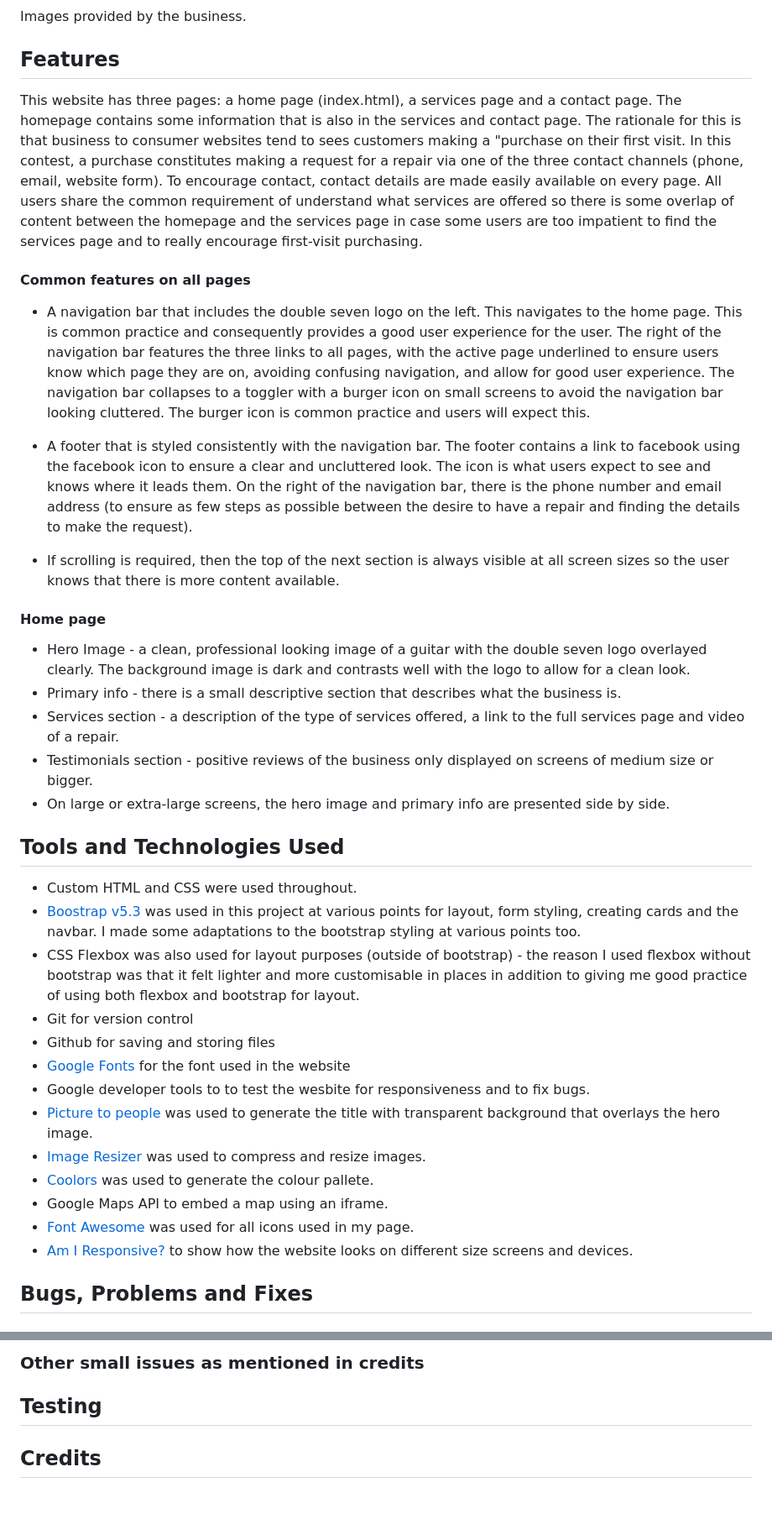
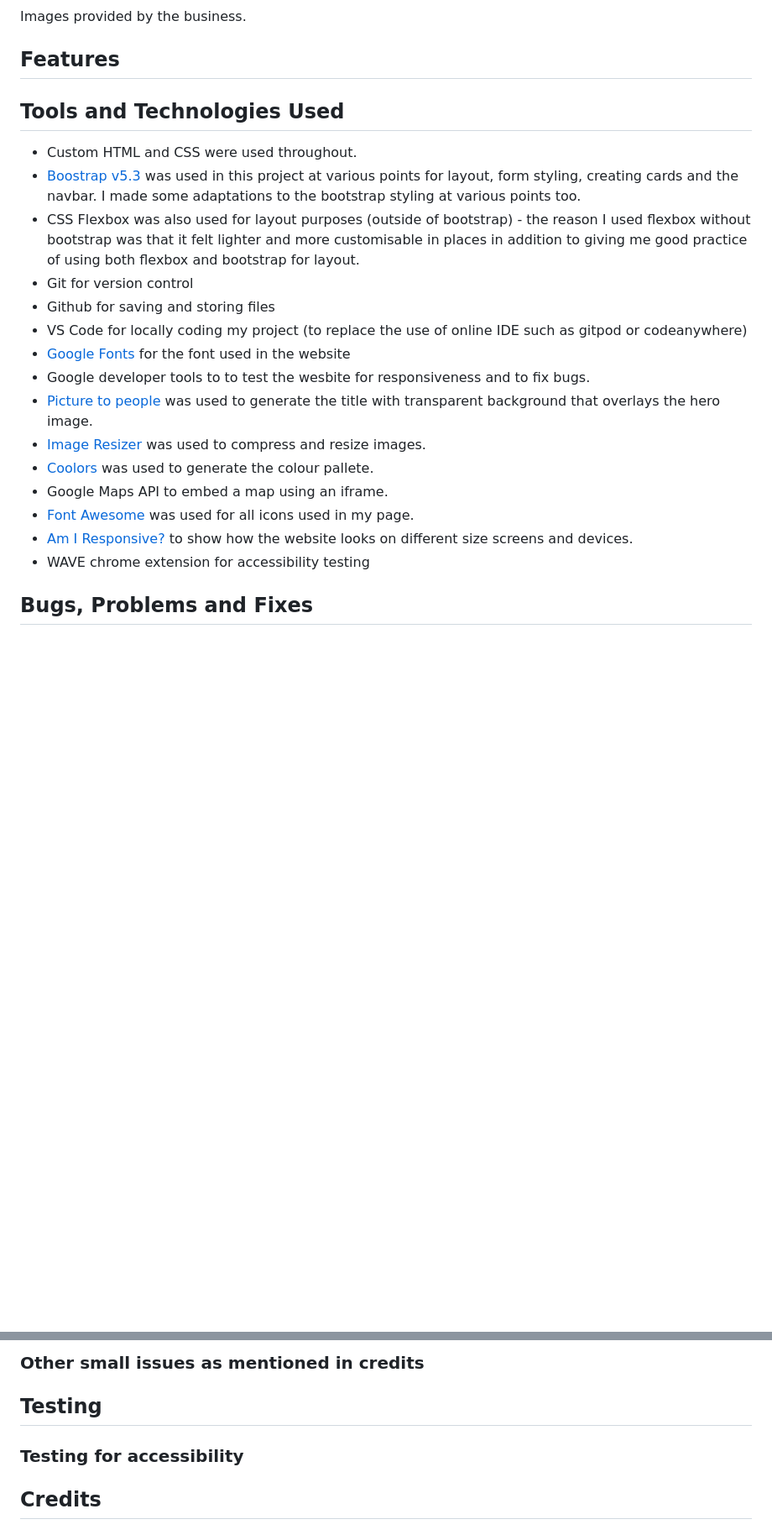
Before and after one commit to mruiz7797/double-seven-guitars, a Markdown page: docs/README.md, 2 parts joined by grey strips. Shown: that part at 84% size. GitHub-like rendering; blank space fills up the shorter version.

Commit message:
docs: update readme in tools and technologies section and link

```diff
--- a/docs/README.md
+++ b/docs/README.md
@@ -177,29 +177,13 @@ Images provided by the business.
 
 ## Features
 
-This website has three pages: a home page (index.html), a services page and a contact page. The homepage contains some information that is also in the services and contact page. The rationale for this is that business to consumer websites tend to sees customers making a "purchase on their first visit. In this contest, a purchase constitutes making a request for a repair via one of the three contact channels (phone, email, website form). To encourage contact, contact details are made easily available on every page. All users share the common requirement of understand what services are offered so there is some overlap of content between the homepage and the services page in case some users are too impatient to find the services page and to really encourage first-visit purchasing.
-
-#### Common features on all pages
-
-- A navigation bar that includes the double seven logo on the left. This navigates to the home page. This is common practice and consequently provides a good user experience for the user. The right of the navigation bar features the three links to all pages, with the active page underlined to ensure users know which page they are on, avoiding confusing navigation, and allow for good user experience. The navigation bar collapses to a toggler with a burger icon on small screens to avoid the navigation bar looking cluttered. The burger icon is common practice and users will expect this.
-
-- A footer that is styled consistently with the navigation bar. The footer contains a link to facebook using the facebook icon to ensure a clear and uncluttered look. The icon is what users expect to see and knows where it leads them. On the right of the navigation bar, there is the phone number and email address (to ensure as few steps as possible between the desire to have a repair and finding the details to make the request).
-
-- If scrolling is required, then the top of the next section is always visible at all screen sizes so the user knows that there is more content available.
-
-#### Home page
-- Hero Image - a clean, professional looking image of a guitar with the double seven logo overlayed clearly. The background image is dark and contrasts well with the logo to allow for a clean look.
-- Primary info - there is a small descriptive section that describes what the business is.
-- Services section - a description of the type of services offered, a link to the full services page and video of a repair.
-- Testimonials section - positive reviews of the business only displayed on screens of medium size or bigger.
-- On large or extra-large screens, the hero image and primary info are presented side by side.
-
 ## Tools and Technologies Used
  - Custom HTML and CSS were used throughout.
  - [Boostrap v5.3](https://getbootstrap.com/docs/5.3/getting-started/introduction/) was used in this project at various points for layout, form styling, creating cards and the navbar. I made some adaptations to the bootstrap styling at various points too.
  - CSS Flexbox was also used for layout purposes (outside of bootstrap) - the reason I used flexbox without bootstrap was that it felt lighter and more customisable in places in addition to giving me good practice of using both flexbox and bootstrap for layout.
  - Git for version control
  - Github for saving and storing files
+ - VS Code for locally coding my project (to replace the use of online IDE such as gitpod or codeanywhere)
  - [Google Fonts](https://fonts.google.com/) for the font used in the website
  - Google developer tools to to test the wesbite for responsiveness and to fix bugs.
  - [Picture to people](https://www.picturetopeople.org/text_generator/others/transparent/transparent-text-generator.html "Picture to People website") was used to generate the title with transparent background that overlays the hero image.
@@ -208,6 +192,7 @@ This website has three pages: a home page (index.html), a services page and a co
  - Google Maps API to embed a map using an iframe.
  - [Font Awesome](https://fontawesome.com/) was used for all icons used in my page.
  - [Am I Responsive?](https://www.google.com/search?q=am+i+responsive&rlz=1C1ONGR_en-GBGB985GB985&oq=am+i+respon&gs_lcrp=EgZjaHJvbWUqBggAEEUYOzIGCAAQRRg7MgYIARBFGDkyBggCEEUYQDIGCAMQRRhBMgYIBBBFGDwyBggFEEUYPNIBCDE4NTRqMGo3qAIAsAIA&sourceid=chrome&ie=UTF-8) to show how the website looks on different size screens and devices.
+ - WAVE chrome extension for accessibility testing
 
 ## Bugs, Problems and Fixes
 
@@ -261,6 +246,10 @@ After a lot of very close checking of my code, I found [this](https://www.youtub
 ### Other small issues as mentioned in credits
 
 ## Testing
+
+### Testing for accessibility
+
+
 
 ## Credits
 
```
